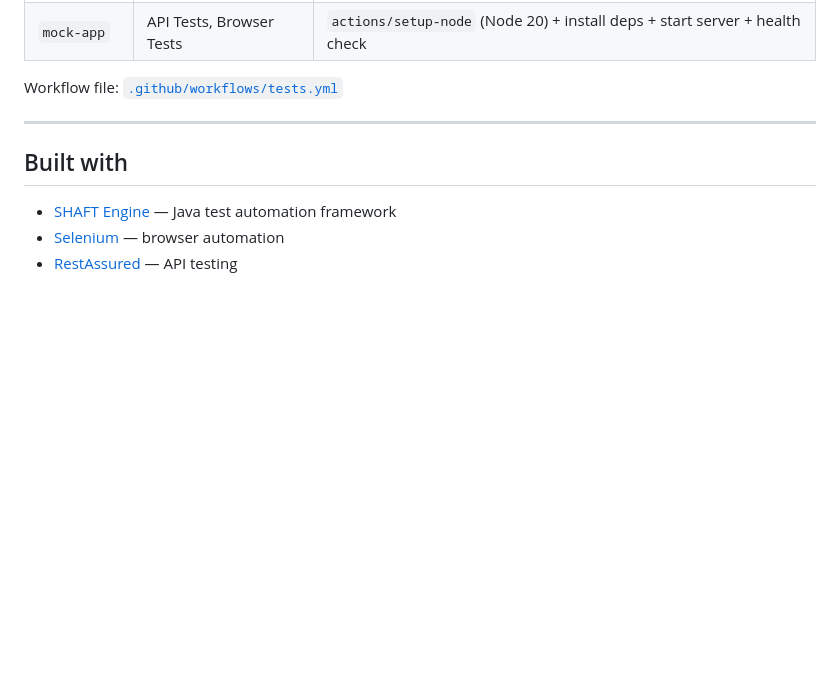
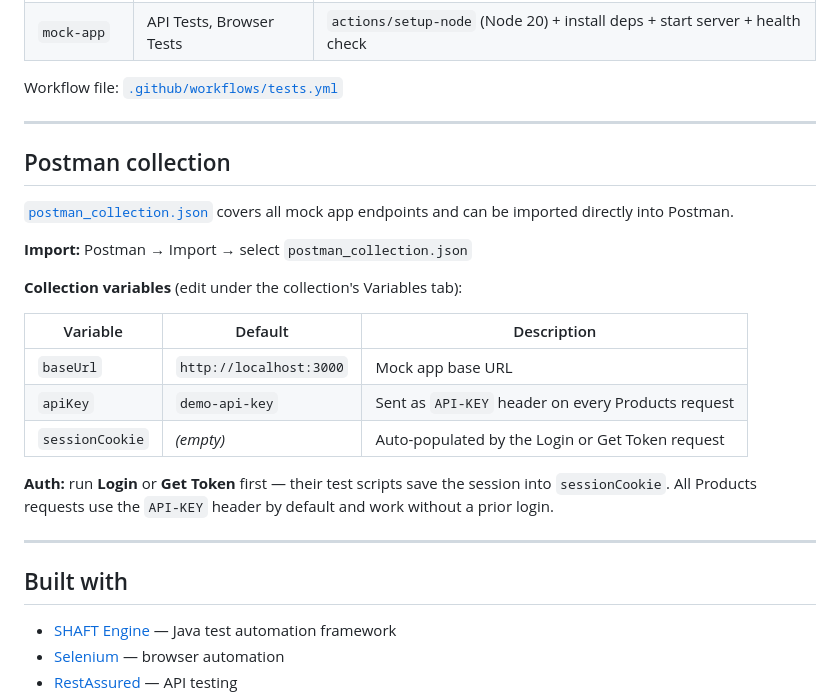
Before and after one commit to MustafaAgamy/Test-Automation-Project-Template, a Markdown page: README.md, the part around the change. Rendered like a GitHub page; blank space fills up the shorter version.

Commit message:
docs(readme): add Postman collection section
Co-Authored-By: Claude Sonnet 4.6 <noreply@anthropic.com>

```diff
--- a/README.md
+++ b/README.md
@@ -183,6 +183,24 @@ Workflow file: [`.github/workflows/tests.yml`](.github/workflows/tests.yml)
 
 ---
 
+## Postman collection
+
+[`postman_collection.json`](postman_collection.json) covers all mock app endpoints and can be imported directly into Postman.
+
+**Import:** Postman → Import → select `postman_collection.json`
+
+**Collection variables** (edit under the collection's Variables tab):
+
+| Variable | Default | Description |
+|----------|---------|-------------|
+| `baseUrl` | `http://localhost:3000` | Mock app base URL |
+| `apiKey` | `demo-api-key` | Sent as `API-KEY` header on every Products request |
+| `sessionCookie` | _(empty)_ | Auto-populated by the Login or Get Token request |
+
+**Auth:** run **Login** or **Get Token** first — their test scripts save the session into `sessionCookie`. All Products requests use the `API-KEY` header by default and work without a prior login.
+
+---
+
 ## Built with
 
 - [SHAFT Engine](https://github.com/ShaftHQ/SHAFT_ENGINE) — Java test automation framework
```
